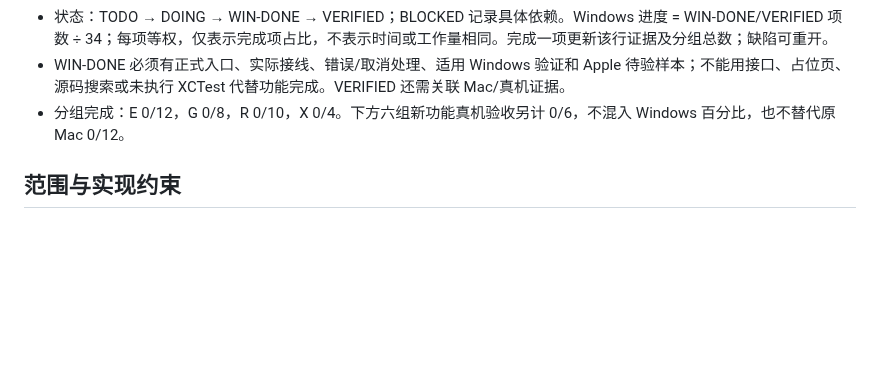
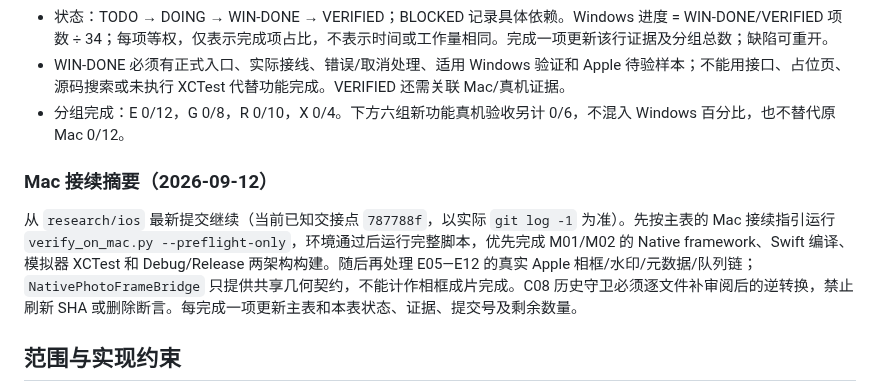
Before and after one commit to yuui226/nk_send, a Markdown page: docs/技术调研/iOS扩展功能任务表.md, the part around the change. Drawn GitHub-style; blank space fills up the shorter version.

```diff
--- a/docs/技术调研/iOS扩展功能任务表.md
+++ b/docs/技术调研/iOS扩展功能任务表.md
@@ -11,6 +11,10 @@
 - 状态：TODO → DOING → WIN-DONE → VERIFIED；BLOCKED 记录具体依赖。Windows 进度 = WIN-DONE/VERIFIED 项数 ÷ 34；每项等权，仅表示完成项占比，不表示时间或工作量相同。完成一项更新该行证据及分组总数；缺陷可重开。
 - WIN-DONE 必须有正式入口、实际接线、错误/取消处理、适用 Windows 验证和 Apple 待验样本；不能用接口、占位页、源码搜索或未执行 XCTest 代替功能完成。VERIFIED 还需关联 Mac/真机证据。
 - 分组完成：E 0/12，G 0/8，R 0/10，X 0/4。下方六组新功能真机验收另计 0/6，不混入 Windows 百分比，也不替代原 Mac 0/12。
+
+### Mac 接续摘要（2026-09-12）
+
+从 `research/ios` 最新提交继续（当前已知交接点 `787788f`，以实际 `git log -1` 为准）。先按主表的 Mac 接续指引运行 `verify_on_mac.py --preflight-only`，环境通过后运行完整脚本，优先完成 M01/M02 的 Native framework、Swift 编译、模拟器 XCTest 和 Debug/Release 两架构构建。随后再处理 E05—E12 的真实 Apple 相框/水印/元数据/队列链；`NativePhotoFrameBridge` 只提供共享几何契约，不能计作相框成片完成。C08 历史守卫必须逐文件补审阅后的逆转换，禁止刷新 SHA 或删除断言。每完成一项更新主表和本表状态、证据、提交号及剩余数量。
 
 ## 范围与实现约束
 
```
Also changed, not shown: docs/技术调研/iOS剩余任务进度表.md (+12 -0 lines).
